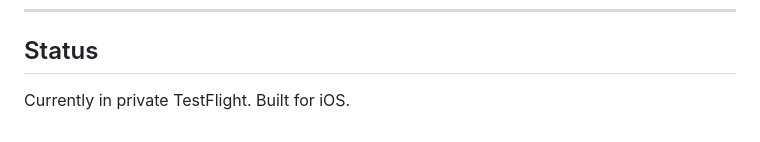
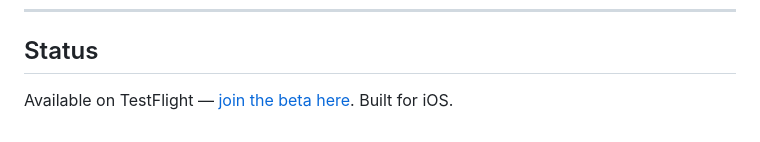
Before and after one commit to pablof7z/WeightTracker, a Markdown page: README.md, the part around the change. GitHub-like rendering.

Commit message:
docs: add TestFlight beta link to README
Co-Authored-By: Claude Sonnet 4.6 <noreply@anthropic.com>

```diff
--- a/README.md
+++ b/README.md
@@ -94,4 +94,4 @@ That's not a chatbot. That's someone watching your data and thinking about it.
 
 ## Status
 
-Currently in private TestFlight. Built for iOS.
+Available on TestFlight — [join the beta here](https://testflight.apple.com/join/muNV9QP5). Built for iOS.
```
